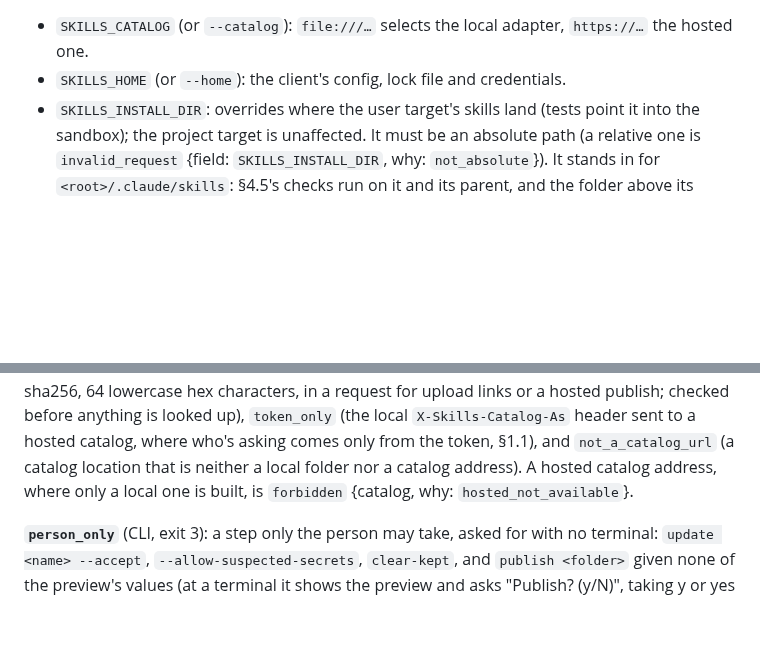
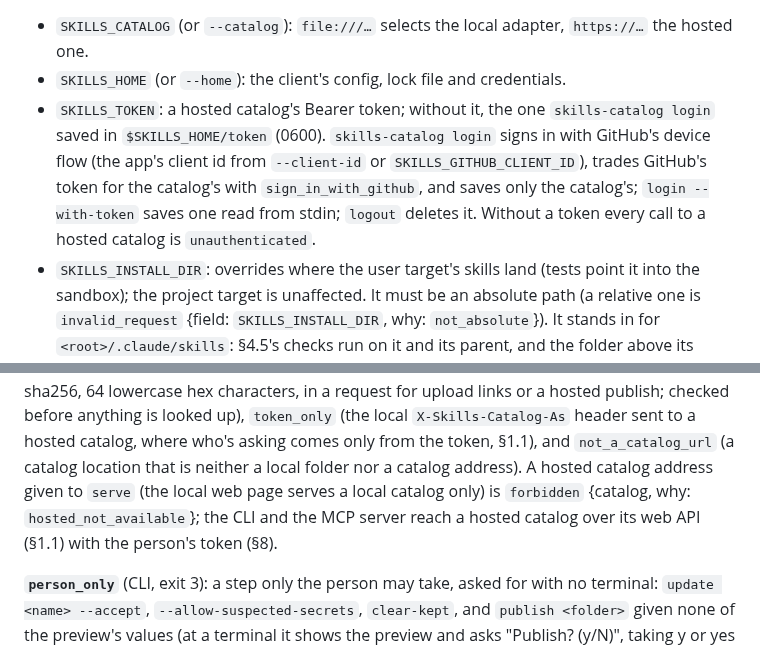
Before and after one commit to nandr-web/skills-catalog, a Markdown page: docs/contract.md, 2 parts joined by grey strips. GitHub-like rendering; blank space fills up the shorter version.

Commit message:
docs: the contract and the README as they stand: a hosted catalog through the CLI and the MCP server (SKILLS_TOKEN, skills-catalog login), hosted_not_available for serve only; the AWS stack built and not deployed
Co-Authored-By: Claude Opus 5.5 <noreply@anthropic.com>

```diff
--- a/docs/contract.md
+++ b/docs/contract.md
@@ -1339,6 +1339,11 @@ with a seamless/discreet label saying for demo purposes)."
 
 - `SKILLS_CATALOG` (or `--catalog`): `file:///…` selects the local adapter, `https://…` the hosted one.
 - `SKILLS_HOME` (or `--home`): the client's config, lock file and credentials.
+- `SKILLS_TOKEN`: a hosted catalog's Bearer token; without it, the one `skills-catalog login` saved in
+  `$SKILLS_HOME/token` (0600). `skills-catalog login` signs in with GitHub's device flow (the app's client id from
+  `--client-id` or `SKILLS_GITHUB_CLIENT_ID`), trades GitHub's token for the catalog's with `sign_in_with_github`, and
+  saves only the catalog's; `login --with-token` saves one read from stdin; `logout` deletes it. Without a token every
+  call to a hosted catalog is `unauthenticated`.
 - `SKILLS_INSTALL_DIR`: overrides where the user target's skills land (tests point it into the sandbox); the project
   target is unaffected. It must be an absolute path (a relative one is `invalid_request` {field: `SKILLS_INSTALL_DIR`,
   why: `not_absolute`}). It stands in for `<root>/.claude/skills`: §4.5's checks run on it and its parent, and the folder
@@ -1403,8 +1408,9 @@ fingerprint and a name or version too: one or the other), `not_uploaded` (a host
 hasn't been uploaded, §1.1), `not_sha256` (a file named by something that isn't a sha256, 64 lowercase hex characters, in
 a request for upload links or a hosted publish; checked before anything is looked up), `token_only` (the local `X-Skills-Catalog-As` header sent to a hosted catalog, where
 who's asking comes only from the token, §1.1), and `not_a_catalog_url` (a catalog location that is neither a local
-folder nor a catalog address). A hosted catalog address, where only a local one is built, is `forbidden` {catalog, why:
-`hosted_not_available`}.
+folder nor a catalog address). A hosted catalog address given to `serve` (the local web page serves a local catalog
+only) is `forbidden` {catalog, why: `hosted_not_available`}; the CLI and the MCP server reach a hosted catalog over its
+web API (§1.1) with the person's token (§8).
 
 **`person_only`** (CLI, exit 3): a step only the person may take, asked for with no terminal: `update <name> --accept`,
 `--allow-suspected-secrets`, `clear-kept`, and `publish <folder>` given none of the preview's values (at a terminal it shows the preview and asks "Publish? (y/N)", taking y or yes in any case). A publish given some of the preview's values but not all is an incomplete request: `invalid_request` {field, why: `required`}, exit 1. Nothing is done; the output gives the exact command
```
Also changed, not shown: README.md (+3 -3 lines).
